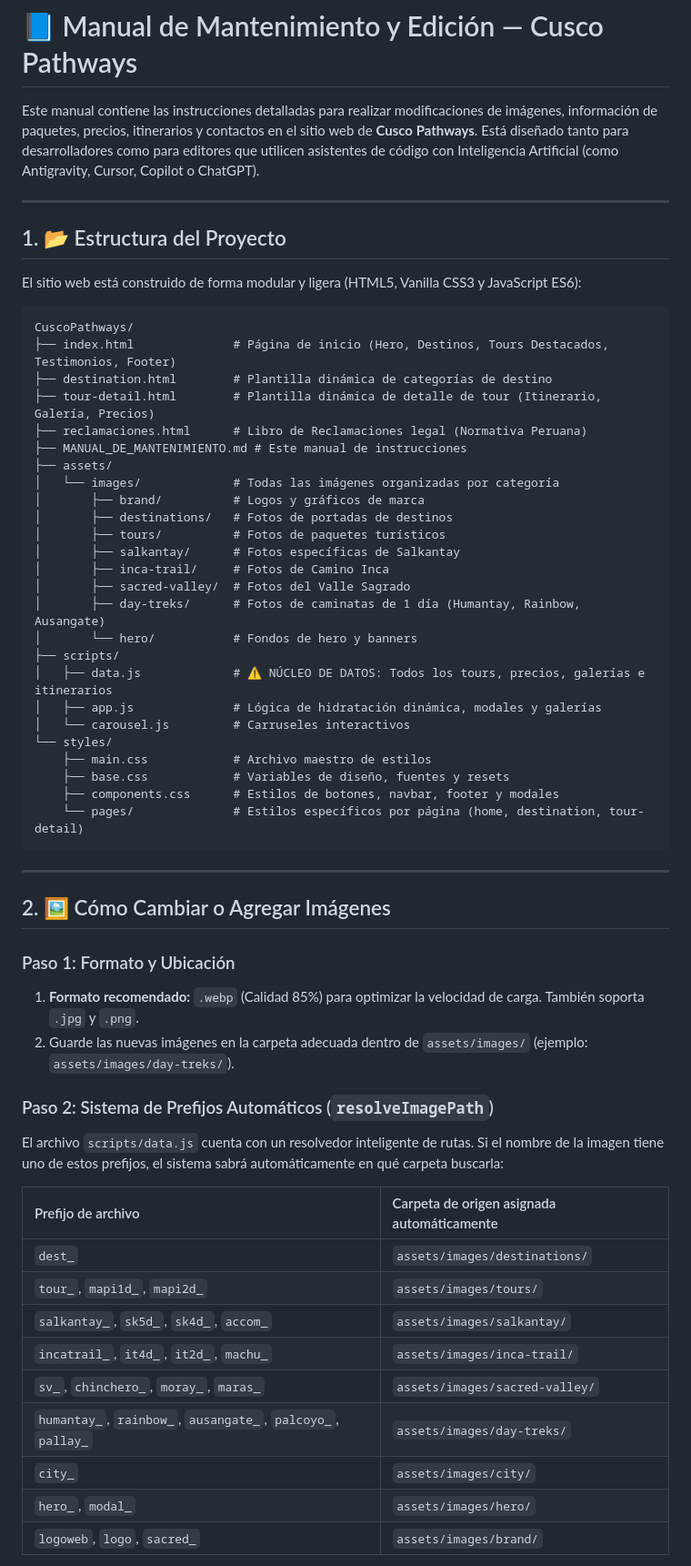
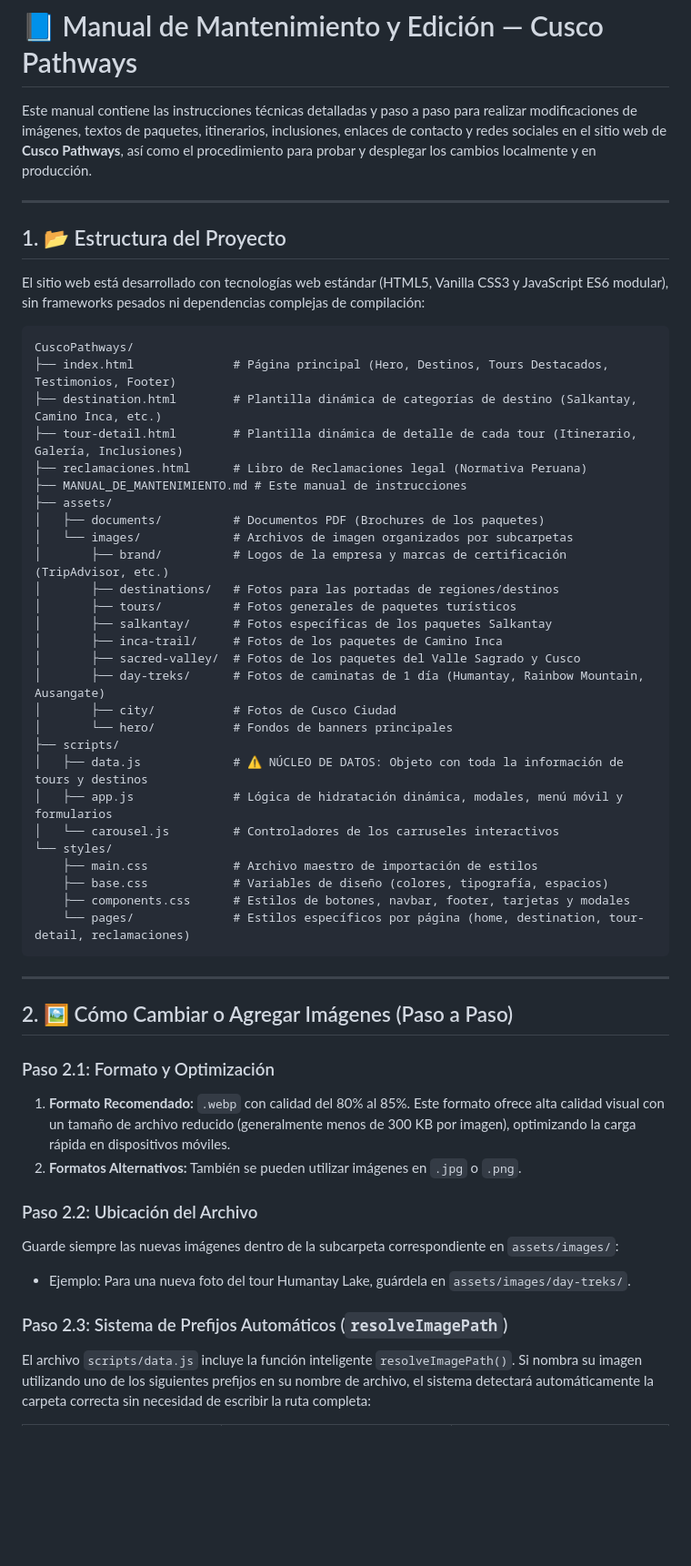
Before and after one commit to sebast132/cuscopathways, a Markdown page: MANUAL_DE_MANTENIMIENTO.md, the part around one of its changes. Shown at 91% size. GitHub-like rendering; blank space fills up the shorter version.

Commit message:
Update MANUAL_DE_MANTENIMIENTO.md: remove AI section and elaborate detailed step-by-step editing & testing guide

````diff
--- a/MANUAL_DE_MANTENIMIENTO.md
+++ b/MANUAL_DE_MANTENIMIENTO.md
@@ -1,61 +1,55 @@
 # 📘 Manual de Mantenimiento y Edición — Cusco Pathways
 
-Este manual contiene las instrucciones detalladas para realizar modificaciones de imágenes, información de paquetes, precios, itinerarios y contactos en el sitio web de **Cusco Pathways**. Está diseñado tanto para desarrolladores como para editores que utilicen asistentes de código con Inteligencia Artificial (como Antigravity, Cursor, Copilot o ChatGPT).
+Este manual contiene las instrucciones técnicas detalladas y paso a paso para realizar modificaciones de imágenes, textos de paquetes, itinerarios, inclusiones, enlaces de contacto y redes sociales en el sitio web de **Cusco Pathways**, así como el procedimiento para probar y desplegar los cambios localmente y en producción.
 
 ---
 
 ## 1. 📂 Estructura del Proyecto
 
-El sitio web está construido de forma modular y ligera (HTML5, Vanilla CSS3 y JavaScript ES6):
+El sitio web está desarrollado con tecnologías web estándar (HTML5, Vanilla CSS3 y JavaScript ES6 modular), sin frameworks pesados ni dependencias complejas de compilación:
 
 ```text
 CuscoPathways/
-├── index.html              # Página de inicio (Hero, Destinos, Tours Destacados, Testimonios, Footer)
-├── destination.html        # Plantilla dinámica de categorías de destino
-├── tour-detail.html        # Plantilla dinámica de detalle de tour (Itinerario, Galería, Precios)
+├── index.html              # Página principal (Hero, Destinos, Tours Destacados, Testimonios, Footer)
+├── destination.html        # Plantilla dinámica de categorías de destino (Salkantay, Camino Inca, etc.)
+├── tour-detail.html        # Plantilla dinámica de detalle de cada tour (Itinerario, Galería, Inclusiones)
 ├── reclamaciones.html      # Libro de Reclamaciones legal (Normativa Peruana)
 ├── MANUAL_DE_MANTENIMIENTO.md # Este manual de instrucciones
 ├── assets/
-│   └── images/             # Todas las imágenes organizadas por categoría
-│       ├── brand/          # Logos y gráficos de marca
-│       ├── destinations/   # Fotos de portadas de destinos
-│       ├── tours/          # Fotos de paquetes turísticos
-│       ├── salkantay/      # Fotos específicas de Salkantay
-│       ├── inca-trail/     # Fotos de Camino Inca
-│       ├── sacred-valley/  # Fotos del Valle Sagrado
-│       ├── day-treks/      # Fotos de caminatas de 1 día (Humantay, Rainbow, Ausangate)
-│       └── hero/           # Fondos de hero y banners
+│   ├── documents/          # Documentos PDF (Brochures de los paquetes)
+│   └── images/             # Archivos de imagen organizados por subcarpetas
+│       ├── brand/          # Logos de la empresa y marcas de certificación (TripAdvisor, etc.)
+│       ├── destinations/   # Fotos para las portadas de regiones/destinos
+│       ├── tours/          # Fotos generales de paquetes turísticos
+│       ├── salkantay/      # Fotos específicas de los paquetes Salkantay
+│       ├── inca-trail/     # Fotos de los paquetes de Camino Inca
+│       ├── sacred-valley/  # Fotos de los paquetes del Valle Sagrado y Cusco
+│       ├── day-treks/      # Fotos de caminatas de 1 día (Humantay, Rainbow Mountain, Ausangate)
+│       ├── city/           # Fotos de Cusco Ciudad
+│       └── hero/           # Fondos de banners principales
 ├── scripts/
-│   ├── data.js             # ⚠️ NÚCLEO DE DATOS: Todos los tours, precios, galerías e itinerarios
-│   ├── app.js              # Lógica de hidratación dinámica, modales y galerías
-│   └── carousel.js         # Carruseles interactivos
+│   ├── data.js             # ⚠️ NÚCLEO DE DATOS: Objeto con toda la información de tours y destinos
+│   ├── app.js              # Lógica de hidratación dinámica, modales, menú móvil y formularios
+│   └── carousel.js         # Controladores de los carruseles interactivos
 └── styles/
-    ├── main.css            # Archivo maestro de estilos
-    ├── base.css            # Variables de diseño, fuentes y resets
-    ├── components.css      # Estilos de botones, navbar, footer y modales
-    └── pages/              # Estilos específicos por página (home, destination, tour-detail)
+    ├── main.css            # Archivo maestro de importación de estilos
+    ├── base.css            # Variables de diseño (colores, tipografía, espacios)
+    ├── components.css      # Estilos de botones, navbar, footer, tarjetas y modales
+    └── pages/              # Estilos específicos por página (home, destination, tour-detail, reclamaciones)
 ```
 
 ---
 
-## 2. 🖼️ Cómo Cambiar o Agregar Imágenes
+## 2. 🖼️ Cómo Cambiar o Agregar Imágenes (Paso a Paso)
 
-### Paso 1: Formato y Ubicación
-1. **Formato recomendado:** `.webp` (Calidad 85%) para optimizar la velocidad de carga. También soporta `.jpg` y `.png`.
-2. Guarde las nuevas imágenes en la carpeta adecuada dentro de `assets/images/` (ejemplo: `assets/images/day-treks/`).
+### Paso 2.1: Formato y Optimización
+1. **Formato Recomendado:** `.webp` con calidad del 80% al 85%. Este formato ofrece alta calidad visual con un tamaño de archivo reducido (generalmente menos de 300 KB por imagen), optimizando la carga rápida en dispositivos móviles.
+2. **Formatos Alternativos:** También se pueden utilizar imágenes en `.jpg` o `.png`.
 
-### Paso 2: Sistema de Prefijos Automáticos (`resolveImagePath`)
-El archivo `scripts/data.js` cuenta con un resolvedor inteligente de rutas. Si el nombre de la imagen tiene uno de estos prefijos, el sistema sabrá automáticamente en qué carpeta buscarla:
+### Paso 2.2: Ubicación del Archivo
+Guarde siempre las nuevas imágenes dentro de la subcarpeta correspondiente en `assets/images/`:
+- Ejemplo: Para una nueva foto del tour Humantay Lake, guárdela en `assets/images/day-treks/`.
 
-| Prefijo de archivo | Carpeta de origen asignada automáticamente |
-| :--- | :--- |
-| `dest_` | `assets/images/destinations/` |
-| `tour_`, `mapi1d_`, `mapi2d_` | `assets/images/tours/` |
-| `salkantay_`, `sk5d_`, `sk4d_`, `accom_` | `assets/images/salkantay/` |
-| `incatrail_`, `it4d_`, `it2d_`, `machu_` | `assets/images/inca-trail/` |
-| `sv_`, `chinchero_`, `moray_`, `maras_` | `assets/images/sacred-valley/` |
-| `humantay_`, `rainbow_`, `ausangate_`, `palcoyo_`, `pallay_` | `assets/images/day-treks/` |
-| `city_` | `assets/images/city/` |
-| `hero_`, `modal_` | `assets/images/hero/` |
-| `logoweb`, `logo`, `sacred_` | `assets/images/brand/` |
+### Paso 2.3: Sistema de Prefijos Automáticos (`resolveImagePath`)
+El archivo `scripts/data.js` incluye la función inteligente `resolveImagePath()`. Si nombra su imagen utilizando uno de los siguientes prefijos en su nombre de archivo, el sistema detectará automáticamente la carpeta correcta sin necesidad de escribir la ruta completa:
 
````
Also changed, not shown: other parts of MANUAL_DE_MANTENIMIENTO.md (+122 -57 lines).
